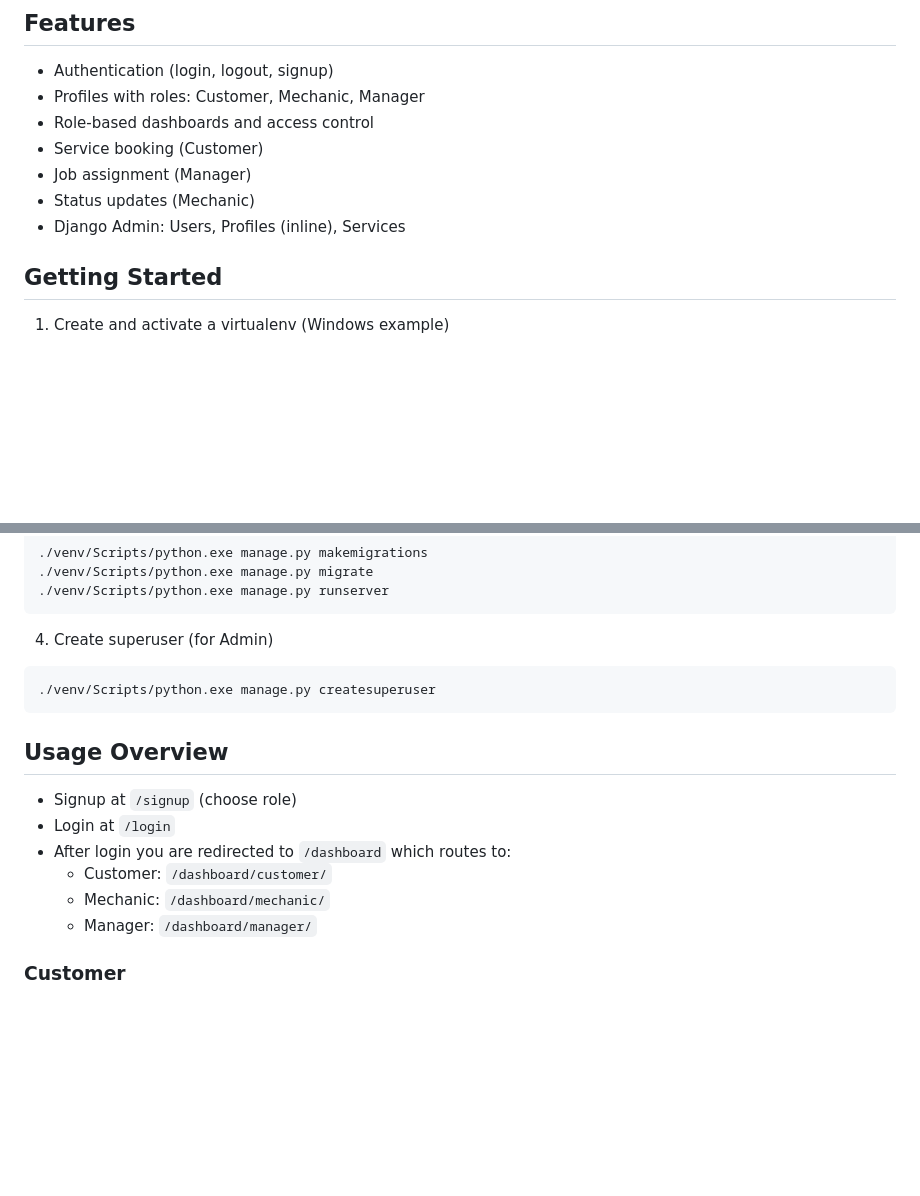
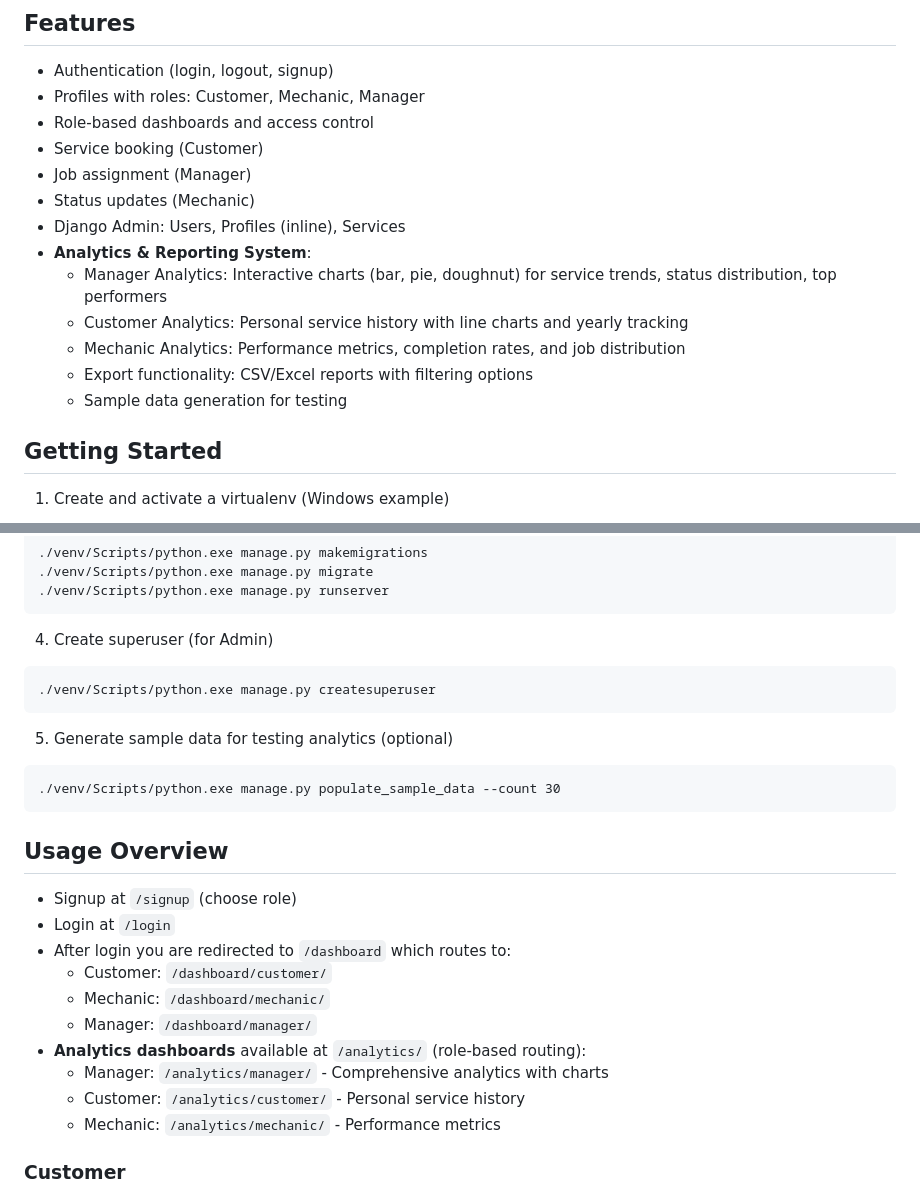
Before and after one commit to PrinceXkumar/vehicle-service-analytics, a Markdown page: README.md, 2 parts joined by grey strips. GitHub-like rendering; blank space fills up the shorter version.

````diff
--- a/README.md
+++ b/README.md
@@ -17,6 +17,12 @@ A Django web app for managing vehicle service workflows with role-based dashboar
 - Job assignment (Manager)
 - Status updates (Mechanic)
 - Django Admin: Users, Profiles (inline), Services
+- **Analytics & Reporting System**:
+  - Manager Analytics: Interactive charts (bar, pie, doughnut) for service trends, status distribution, top performers
+  - Customer Analytics: Personal service history with line charts and yearly tracking
+  - Mechanic Analytics: Performance metrics, completion rates, and job distribution
+  - Export functionality: CSV/Excel reports with filtering options
+  - Sample data generation for testing
 
 ## Getting Started
 1) Create and activate a virtualenv (Windows example)
@@ -42,6 +48,11 @@ pip install django djangorestframework
 ./venv/Scripts/python.exe manage.py createsuperuser
 ```
 
+5) Generate sample data for testing analytics (optional)
+```
+./venv/Scripts/python.exe manage.py populate_sample_data --count 30
+```
+
 ## Usage Overview
 - Signup at `/signup` (choose role)
 - Login at `/login`
@@ -49,6 +60,10 @@ pip install django djangorestframework
   - Customer: `/dashboard/customer/`
   - Mechanic: `/dashboard/mechanic/`
   - Manager: `/dashboard/manager/`
+- **Analytics dashboards** available at `/analytics/` (role-based routing):
+  - Manager: `/analytics/manager/` - Comprehensive analytics with charts
+  - Customer: `/analytics/customer/` - Personal service history
+  - Mechanic: `/analytics/mechanic/` - Performance metrics
 
 ### Customer
 - Book a service: `/services/book/`
````
Also changed, not shown: other parts of README.md (+36 -1 lines).
